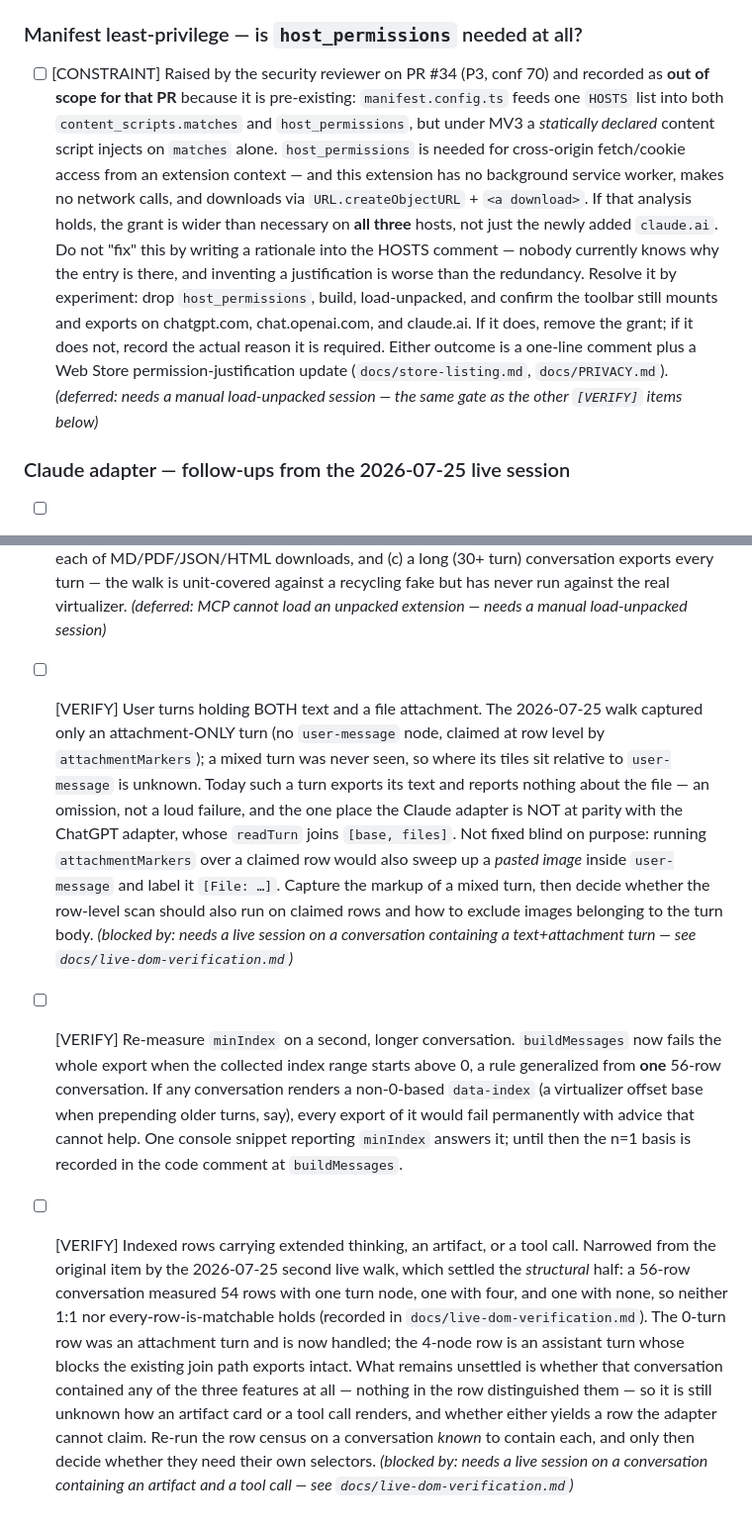
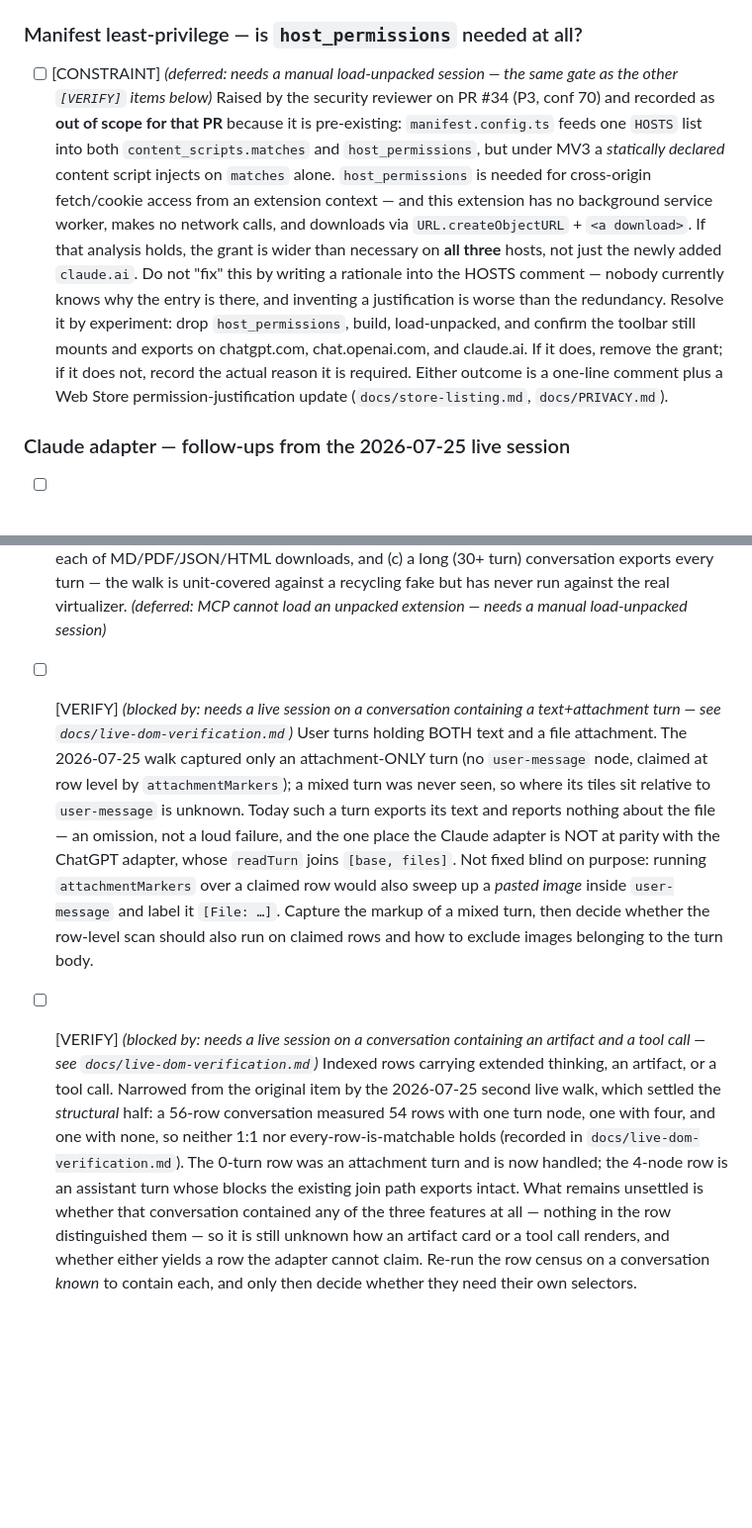
Before and after one commit to kadragon/prompt-vault, a Markdown page: tasks.md, 2 parts joined by grey strips. Shown at 99% size. Rendered like a GitHub page; blank space fills up the shorter version.

```diff
--- a/tasks.md
+++ b/tasks.md
@@ -10,7 +10,8 @@
 
 ### Manifest least-privilege — is `host_permissions` needed at all?
 
-- [ ] [CONSTRAINT] Raised by the security reviewer on PR #34 (P3, conf 70) and recorded as
+- [ ] [CONSTRAINT] *(deferred: needs a manual load-unpacked session — the same gate as the other `[VERIFY]` items below)*
+      Raised by the security reviewer on PR #34 (P3, conf 70) and recorded as
       **out of scope for that PR** because it is pre-existing: `manifest.config.ts` feeds one
       `HOSTS` list into both `content_scripts.matches` and `host_permissions`, but under MV3 a
       *statically declared* content script injects on `matches` alone. `host_permissions` is
@@ -24,13 +25,13 @@
       mounts and exports on chatgpt.com, chat.openai.com, and claude.ai. If it does, remove the
       grant; if it does not, record the actual reason it is required. Either outcome is a
       one-line comment plus a Web Store permission-justification update
-      (`docs/store-listing.md`, `docs/PRIVACY.md`). *(deferred: needs a manual load-unpacked
-      session — the same gate as the other `[VERIFY]` items below)*
+      (`docs/store-listing.md`, `docs/PRIVACY.md`).
 
 ### Claude adapter — follow-ups from the 2026-07-25 live session
 
 - [ ] [VERIFY] Rendered Claude UI: load-unpacked per `docs/runbook.md`, open a real `claude.ai/chat/<id>`, and confirm (a) the export buttons mount inside `[data-testid="wiggle-controls-actions"]` to the left of Share and wear Claude's chrome in both light and dark, (b) each of MD/PDF/JSON/HTML downloads, and (c) a long (30+ turn) conversation exports every turn — the walk is unit-covered against a recycling fake but has never run against the real virtualizer. *(deferred: MCP cannot load an unpacked extension — needs a manual load-unpacked session)*
-- [ ] [VERIFY] User turns holding BOTH text and a file attachment. The 2026-07-25 walk captured only
+- [ ] [VERIFY] *(blocked by: needs a live session on a conversation containing a text+attachment turn — see `docs/live-dom-verification.md`)*
+      User turns holding BOTH text and a file attachment. The 2026-07-25 walk captured only
       an attachment-ONLY turn (no `user-message` node, claimed at row level by `attachmentMarkers`);
       a mixed turn was never seen, so where its tiles sit relative to `user-message` is unknown.
       Today such a turn exports its text and reports nothing about the file — an omission, not a loud
@@ -38,15 +39,9 @@
       `readTurn` joins `[base, files]`. Not fixed blind on purpose: running `attachmentMarkers` over a
       claimed row would also sweep up a *pasted image* inside `user-message` and label it `[File: …]`.
       Capture the markup of a mixed turn, then decide whether the row-level scan should also run on
-      claimed rows and how to exclude images belonging to the turn body. *(blocked by: needs a live
-      session on a conversation containing a text+attachment turn — see `docs/live-dom-verification.md`)*
-- [ ] [VERIFY] Re-measure `minIndex` on a second, longer conversation. `buildMessages` now fails the
-      whole export when the collected index range starts above 0, a rule generalized from **one**
-      56-row conversation. If any conversation renders a non-0-based `data-index` (a virtualizer
-      offset base when prepending older turns, say), every export of it would fail permanently with
-      advice that cannot help. One console snippet reporting `minIndex` answers it; until then the
-      n=1 basis is recorded in the code comment at `buildMessages`.
-- [ ] [VERIFY] Indexed rows carrying extended thinking, an artifact, or a tool call. Narrowed
+      claimed rows and how to exclude images belonging to the turn body.
+- [ ] [VERIFY] *(blocked by: needs a live session on a conversation containing an artifact and a tool call — see `docs/live-dom-verification.md`)*
+      Indexed rows carrying extended thinking, an artifact, or a tool call. Narrowed
       from the original item by the 2026-07-25 second live walk, which settled the *structural*
       half: a 56-row conversation measured 54 rows with one turn node, one with four, and one
       with none, so neither 1:1 nor every-row-is-matchable holds (recorded in
@@ -56,5 +51,4 @@
       features at all — nothing in the row distinguished them — so it is still unknown how an
       artifact card or a tool call renders, and whether either yields a row the adapter cannot
       claim. Re-run the row census on a conversation *known* to contain each, and only then
-      decide whether they need their own selectors. *(blocked by: needs a live session on a
-      conversation containing an artifact and a tool call — see `docs/live-dom-verification.md`)*
+      decide whether they need their own selectors.
```
Also changed, not shown: backlog.md (+12 -10 lines).
